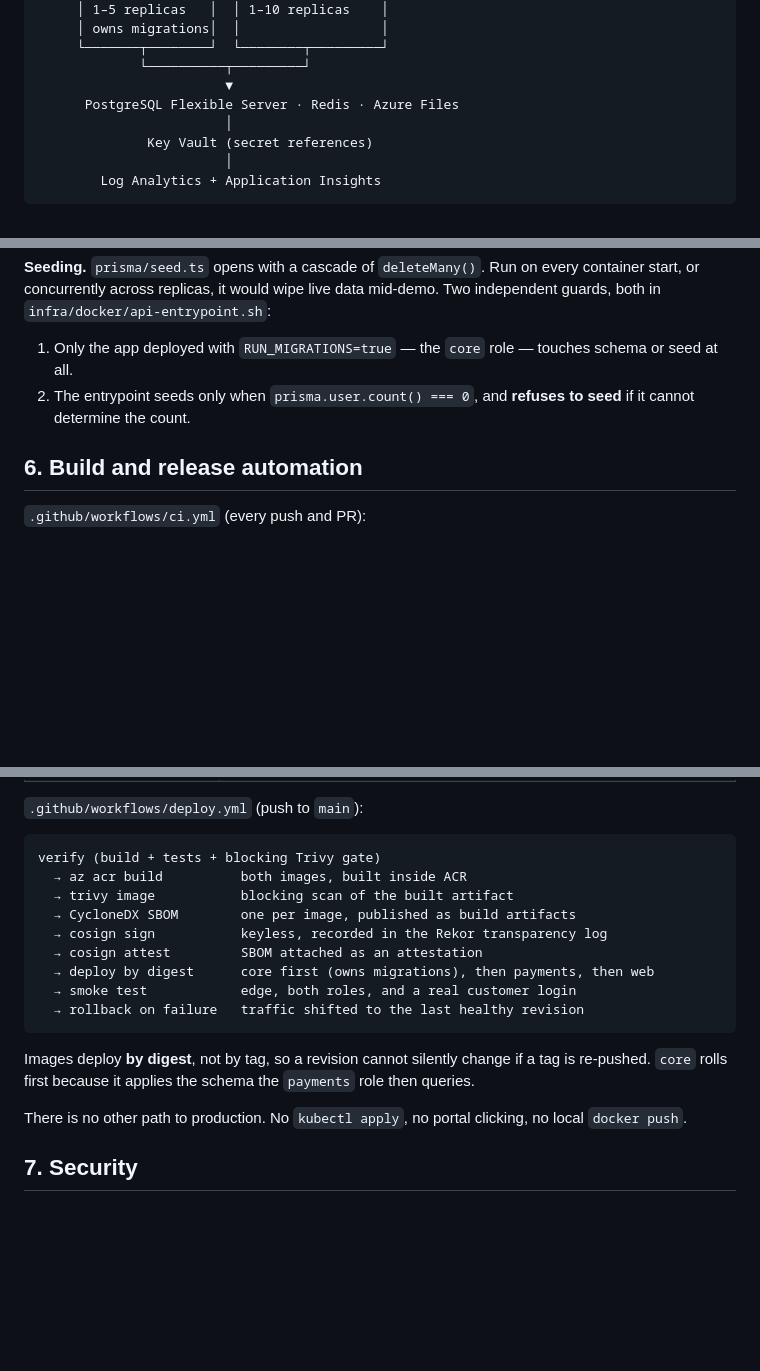
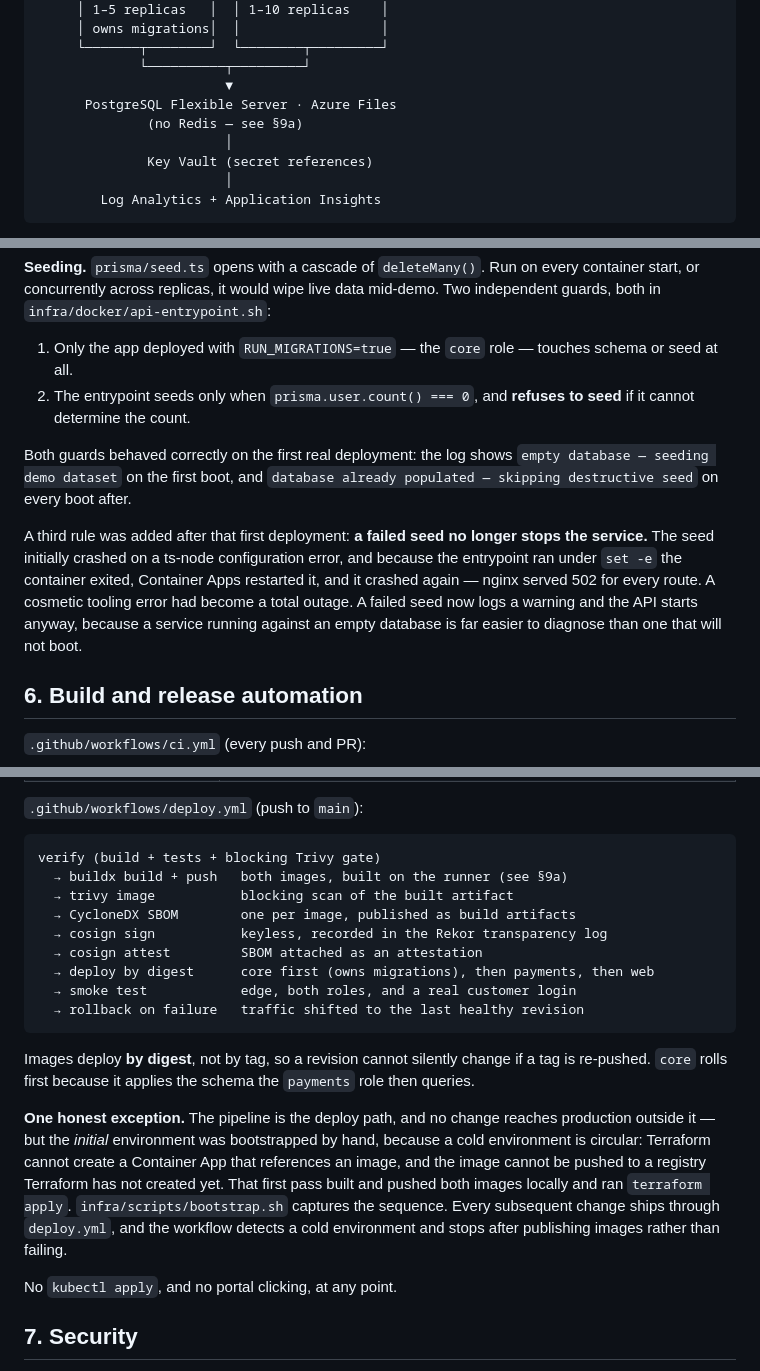
Before and after one commit to Gimhani03/Resilia-Digital-Banking-Platform, a Markdown page: DEPLOYMENT.md, 3 parts joined by grey strips. Drawn GitHub-style; blank space fills up the shorter version.

Commit message:
Record the live URL and correct DEPLOYMENT.md against what shipped
Fills in the deployed URL and fixes the statements the deployment itself made
untrue: the pipeline builds on the runner rather than with az acr build, Redis
is not provisioned, and the initial environment was bootstrapped by hand
because a cold environment is circular — Terraform cannot create a Container
App referencing an image that cannot yet be pushed to a registry Terraform has
not created. That exception is stated plainly rather than left implied by a
"no local docker push" claim that is no longer true.

Also records that both seed guards behaved correctly on first deployment, and
why a failed seed is no longer allowed to stop the service.

Co-Authored-By: Claude Opus 5 <noreply@anthropic.com>

````diff
--- a/DEPLOYMENT.md
+++ b/DEPLOYMENT.md
@@ -75,7 +75,8 @@ hash-chained event written by the fraud service.
      └───────┬────────┘  └────────┬─────────┘
              └──────────┬─────────┘
                         ▼
-      PostgreSQL Flexible Server · Redis · Azure Files
+      PostgreSQL Flexible Server · Azure Files
+              (no Redis — see §9a)
                         │
               Key Vault (secret references)
                         │
@@ -149,6 +150,18 @@ mid-demo. Two independent guards, both in `infra/docker/api-entrypoint.sh`:
 2. The entrypoint seeds only when `prisma.user.count() === 0`, and **refuses to
    seed** if it cannot determine the count.
 
+Both guards behaved correctly on the first real deployment: the log shows
+`empty database — seeding demo dataset` on the first boot, and
+`database already populated — skipping destructive seed` on every boot after.
+
+A third rule was added after that first deployment: **a failed seed no longer
+stops the service.** The seed initially crashed on a ts-node configuration
+error, and because the entrypoint ran under `set -e` the container exited,
+Container Apps restarted it, and it crashed again — nginx served 502 for every
+route. A cosmetic tooling error had become a total outage. A failed seed now
+logs a warning and the API starts anyway, because a service running against an
+empty database is far easier to diagnose than one that will not boot.
+
 ## 6. Build and release automation
 
 `.github/workflows/ci.yml` (every push and PR):
@@ -164,7 +177,7 @@ mid-demo. Two independent guards, both in `infra/docker/api-entrypoint.sh`:
 
 ```
 verify (build + tests + blocking Trivy gate)
-  → az acr build          both images, built inside ACR
+  → buildx build + push   both images, built on the runner (see §9a)
   → trivy image           blocking scan of the built artifact
   → CycloneDX SBOM        one per image, published as build artifacts
   → cosign sign           keyless, recorded in the Rekor transparency log
@@ -178,8 +191,17 @@ Images deploy **by digest**, not by tag, so a revision cannot silently change
 if a tag is re-pushed. `core` rolls first because it applies the schema the
 `payments` role then queries.
 
-There is no other path to production. No `kubectl apply`, no portal clicking,
-no local `docker push`.
+**One honest exception.** The pipeline is the deploy path, and no change
+reaches production outside it — but the *initial* environment was bootstrapped
+by hand, because a cold environment is circular: Terraform cannot create a
+Container App that references an image, and the image cannot be pushed to a
+registry Terraform has not created yet. That first pass built and pushed both
+images locally and ran `terraform apply`. `infra/scripts/bootstrap.sh` captures
+the sequence. Every subsequent change ships through `deploy.yml`, and the
+workflow detects a cold environment and stops after publishing images rather
+than failing.
+
+No `kubectl apply`, and no portal clicking, at any point.
 
 ## 7. Security
 
````
Also changed, not shown: other parts of DEPLOYMENT.md (+1 -1 lines).
